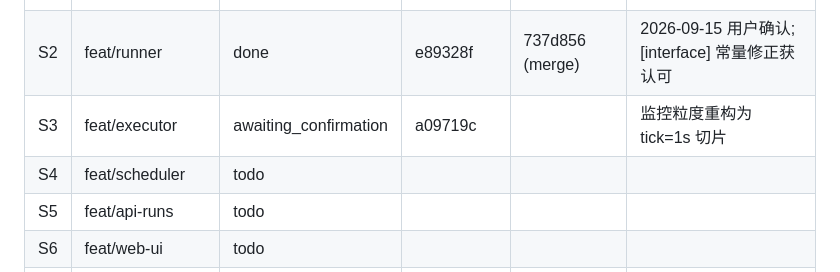
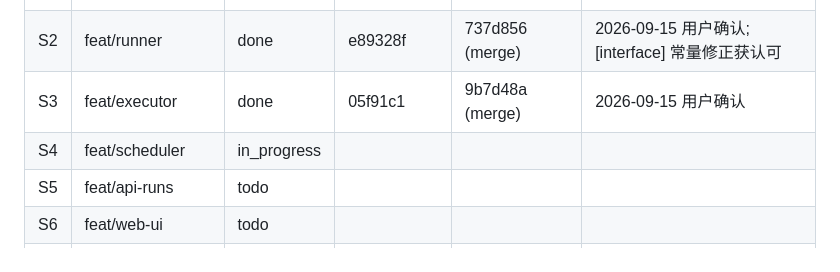
Before and after one commit to jupiterr-chen/research-manage, a Markdown page: docs/STATUS.md, the part around the change. Drawn GitHub-style.

Commit message:
status: S3 done

```diff
--- a/docs/STATUS.md
+++ b/docs/STATUS.md
@@ -6,8 +6,8 @@
 |---|---|---|---|---|---|
 | S1 | feat/p0-foundation | done | 1d1ebf2 | b57c45c (merge) | 2026-09-15 用户确认;4 项假设与 ruff 豁免均获认可 |
 | S2 | feat/runner | done | e89328f | 737d856 (merge) | 2026-09-15 用户确认;[interface] 常量修正获认可 |
-| S3 | feat/executor | awaiting_confirmation | a09719c | | 监控粒度重构为 tick=1s 切片 |
-| S4 | feat/scheduler | todo | | | |
+| S3 | feat/executor | done | 05f91c1 | 9b7d48a (merge) | 2026-09-15 用户确认 |
+| S4 | feat/scheduler | in_progress | | | |
 | S5 | feat/api-runs | todo | | | |
 | S6 | feat/web-ui | todo | | | |
 | S7 | feat/deploy | todo | | | |
```
